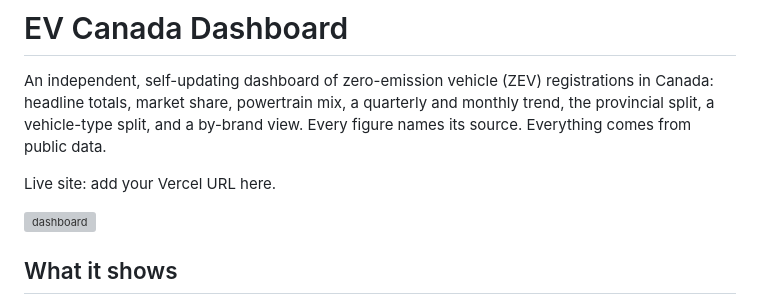
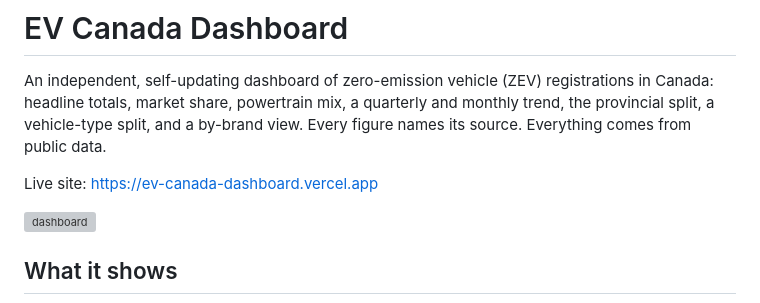
Before and after one commit to dvaladares/ev-canada-dashboard, a Markdown page: README.md, the part around the change. Drawn GitHub-style; grey boxes are pictures that could not be loaded.

Commit message:
README: add the live site link
Co-Authored-By: Claude Fable 5.1 <noreply@anthropic.com>
Claude-Session: https://claude.ai/code/session_01KXjVQTftGgposiXRqVBqQH

```diff
--- a/README.md
+++ b/README.md
@@ -5,7 +5,7 @@ Canada: headline totals, market share, powertrain mix, a quarterly and monthly t
 provincial split, a vehicle-type split, and a by-brand view. Every figure names its
 source. Everything comes from public data.
 
-Live site: add your Vercel URL here.
+Live site: https://ev-canada-dashboard.vercel.app
 
 ![dashboard](docs/preview.png)
 
```
